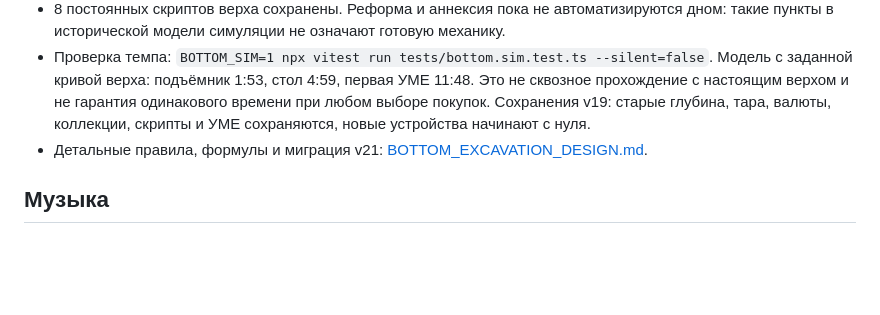
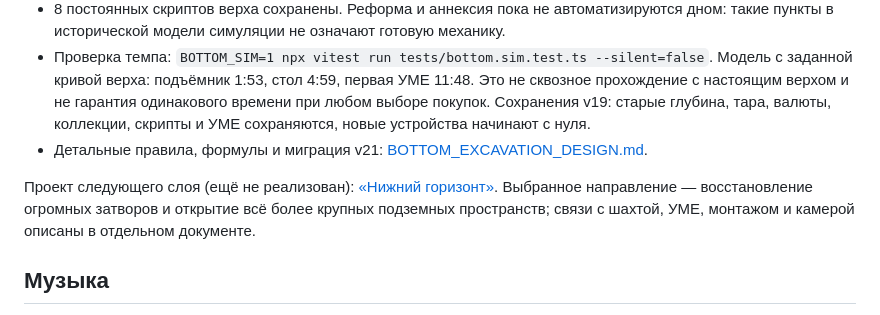
Before and after one commit to Isedis/scrap-idle, a Markdown page: docs/CONCEPT.md, the part around the change. GitHub-like rendering; blank space fills up the shorter version.

Commit message:
Design the lower horizon gate assembly and exploration layer

```diff
--- a/docs/CONCEPT.md
+++ b/docs/CONCEPT.md
@@ -278,6 +278,8 @@
      скрипты и УМЕ сохраняются, новые устройства начинают с нуля.
    - Детальные правила, формулы и миграция v21: [BOTTOM_EXCAVATION_DESIGN.md](BOTTOM_EXCAVATION_DESIGN.md).
 
+Проект следующего слоя (ещё не реализован): [«Нижний горизонт»](LOWER_HORIZON_DESIGN.md). Выбранное направление — восстановление огромных затворов и открытие всё более крупных подземных пространств; связи с шахтой, УМЕ, монтажом и камерой описаны в отдельном документе.
+
 ## Музыка
 
 - У каждого открытого слоя своя пьеса (`src/ui/music.ts`, `PIECES`), играет та, что для самого
```
Also changed, not shown: docs/LOWER_HORIZON_DESIGN.md (added, +128 -0 lines).
